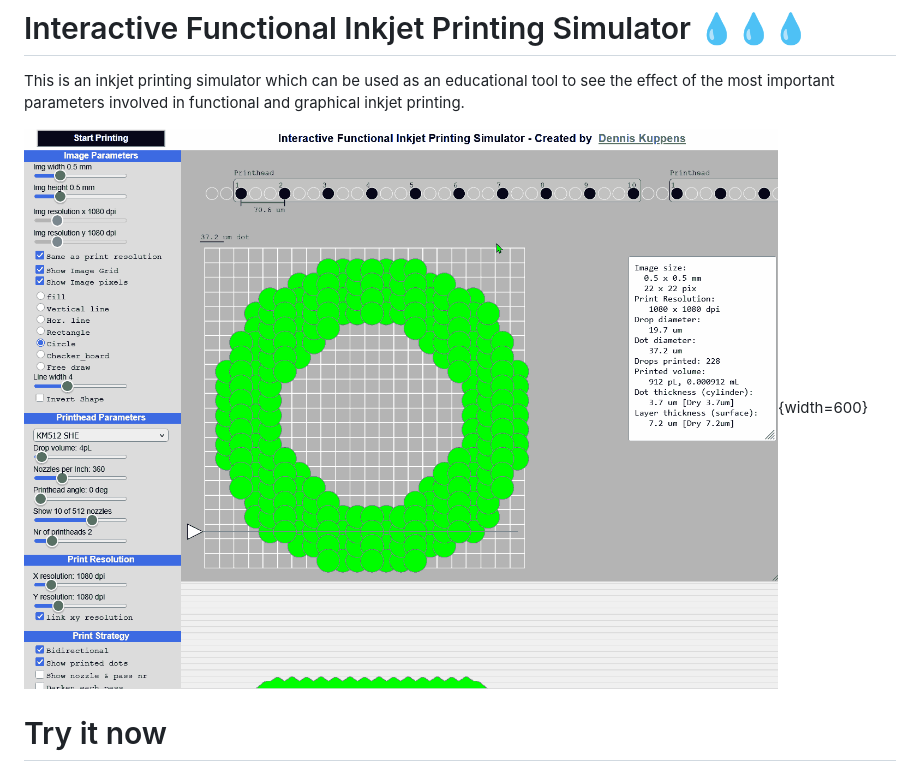
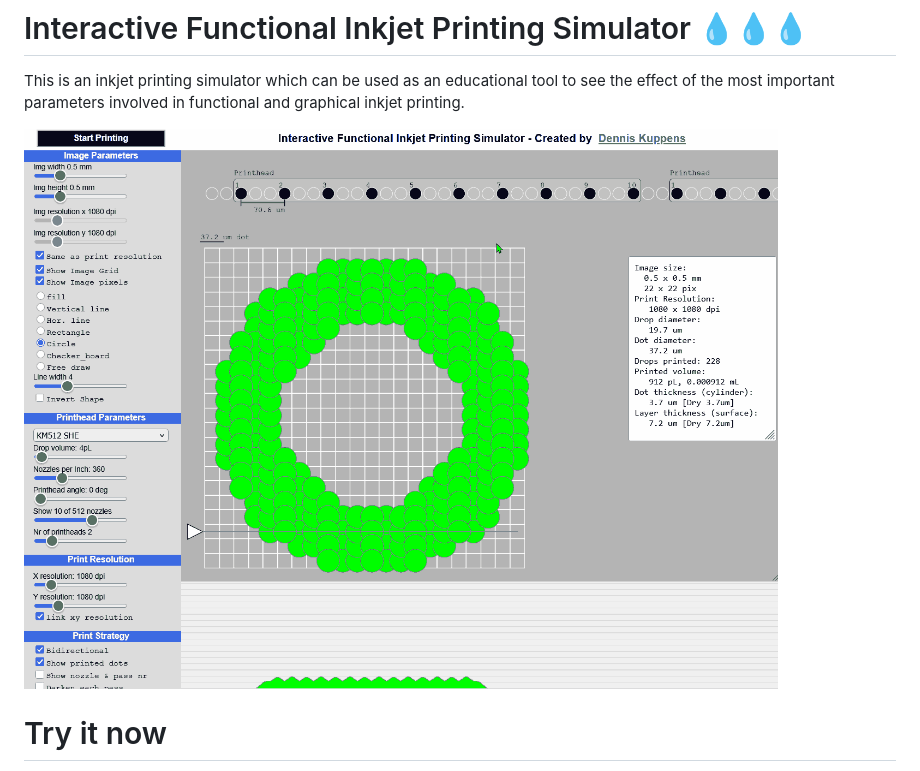
Before and after one commit to denkuppens/InteractivePrintingSimulator, a Markdown page: readme.md, the part around the change. GitHub-like rendering.

```diff
--- a/readme.md
+++ b/readme.md
@@ -1,7 +1,7 @@
 # Interactive Functional Inkjet Printing Simulator 💧💧💧
 This is an inkjet printing simulator which can be used as an educational tool to see the effect of the most important parameters involved in functional and graphical inkjet printing.
 
-![Print Simulator Animation](./images/Print_Simulator_Animation_small.gif "Interactive Functional Inkjet Printing Simulator"){width=600}
+![Print Simulator Animation](./images/Print_Simulator_Animation_small.gif "Interactive Functional Inkjet Printing Simulator")
 
 # Try it now
 <a href="https://denkuppens.github.io/InteractivePrintingSimulator" target="_blank">Click here to open the printing simulator.</a> (hold ctrl while clicking to open in a new tab)
```
